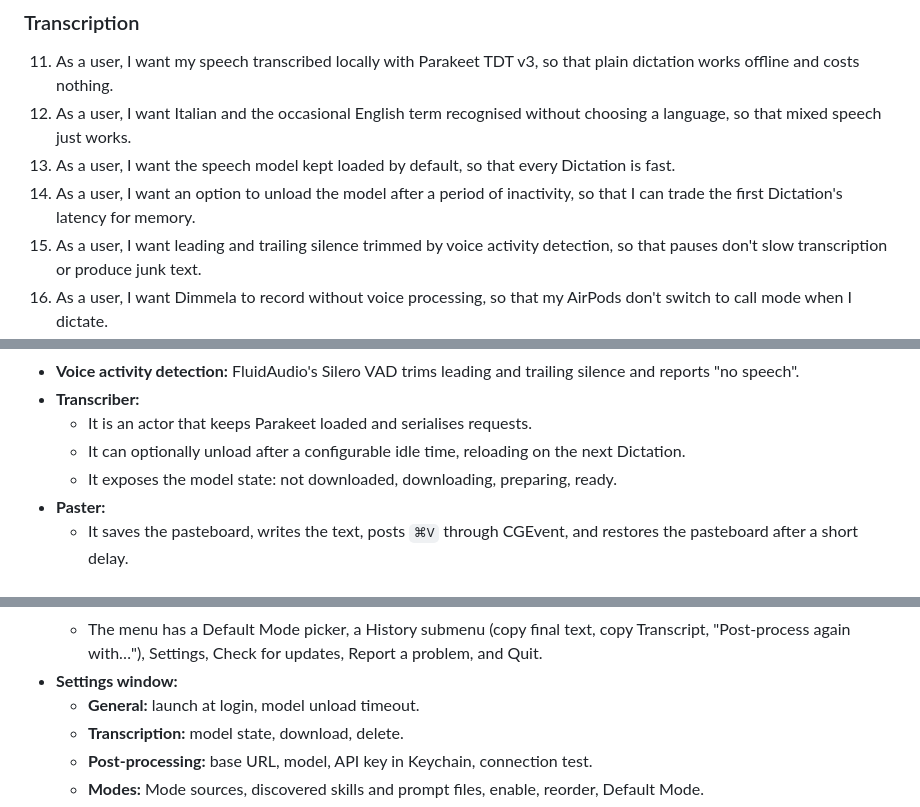
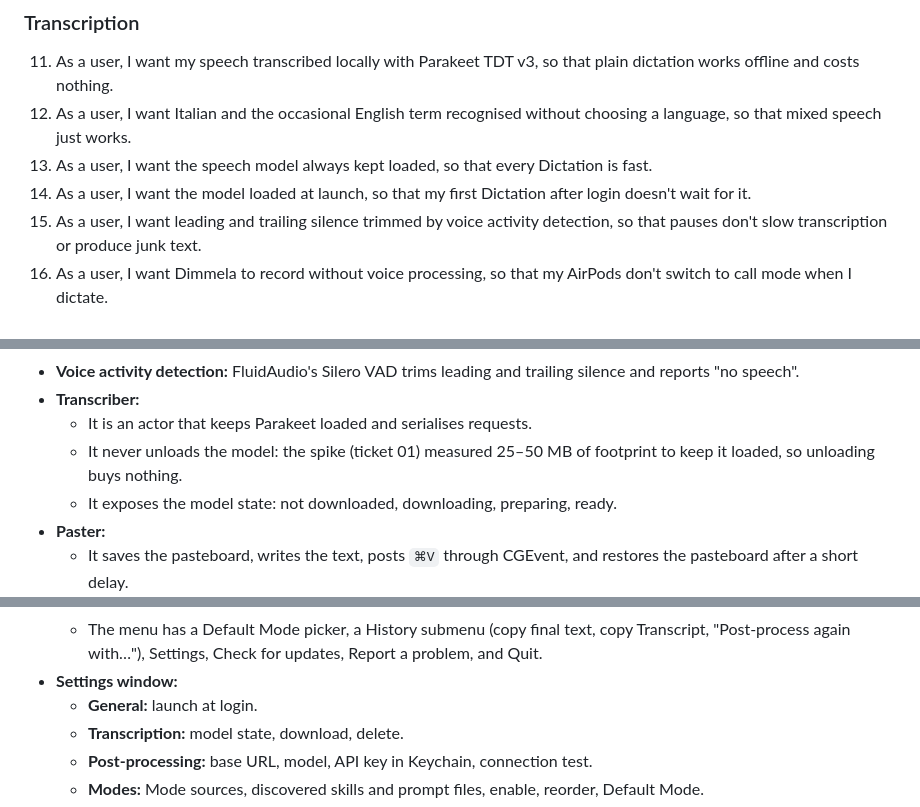
Before and after one commit to mameli/Dimmela, a Markdown page: .scratch/dimmela-v1/spec.md, 3 parts joined by grey strips. GitHub-like rendering.

Commit message:
Drop model unloading from v1 after the spike
Co-Authored-By: Claude Opus 5.5 <noreply@anthropic.com>

```diff
--- a/.scratch/dimmela-v1/spec.md
+++ b/.scratch/dimmela-v1/spec.md
@@ -40,8 +40,8 @@ Memory targets are under 60 MB without the speech model loaded and under 450 MB
 
 11. As a user, I want my speech transcribed locally with Parakeet TDT v3, so that plain dictation works offline and costs nothing.
 12. As a user, I want Italian and the occasional English term recognised without choosing a language, so that mixed speech just works.
-13. As a user, I want the speech model kept loaded by default, so that every Dictation is fast.
-14. As a user, I want an option to unload the model after a period of inactivity, so that I can trade the first Dictation's latency for memory.
+13. As a user, I want the speech model always kept loaded, so that every Dictation is fast.
+14. As a user, I want the model loaded at launch, so that my first Dictation after login doesn't wait for it.
 15. As a user, I want leading and trailing silence trimmed by voice activity detection, so that pauses don't slow transcription or produce junk text.
 16. As a user, I want Dimmela to record without voice processing, so that my AirPods don't switch to call mode when I dictate.
 17. As a user, I want recording to keep working when I plug in or switch microphones, so that a device change doesn't silently break dictation.
@@ -220,7 +220,7 @@ Memory targets are under 60 MB without the speech model loaded and under 450 MB
 - **Voice activity detection:** FluidAudio's Silero VAD trims leading and trailing silence and reports "no speech".
 - **Transcriber:**
   - It is an actor that keeps Parakeet loaded and serialises requests.
-  - It can optionally unload after a configurable idle time, reloading on the next Dictation.
+  - It never unloads the model: the spike (ticket 01) measured 25–50 MB of footprint to keep it loaded, so unloading buys nothing.
   - It exposes the model state: not downloaded, downloading, preparing, ready.
 - **Paster:**
   - It saves the pasteboard, writes the text, posts `⌘V` through CGEvent, and restores the pasteboard after a short delay.
@@ -232,7 +232,7 @@ Memory targets are under 60 MB without the speech model loaded and under 450 MB
   - The state icon shows idle, recording and processing.
   - The menu has a Default Mode picker, a History submenu (copy final text, copy Transcript, "Post-process again with…"), Settings, Check for updates, Report a problem, and Quit.
 - **Settings window:**
-  - **General:** launch at login, model unload timeout.
+  - **General:** launch at login.
   - **Transcription:** model state, download, delete.
   - **Post-processing:** base URL, model, API key in Keychain, connection test.
   - **Modes:** Mode sources, discovered skills and prompt files, enable, reorder, Default Mode.
```
Also changed, not shown: other parts of .scratch/dimmela-v1/spec.md (+1 -0 lines), 2 other files.
